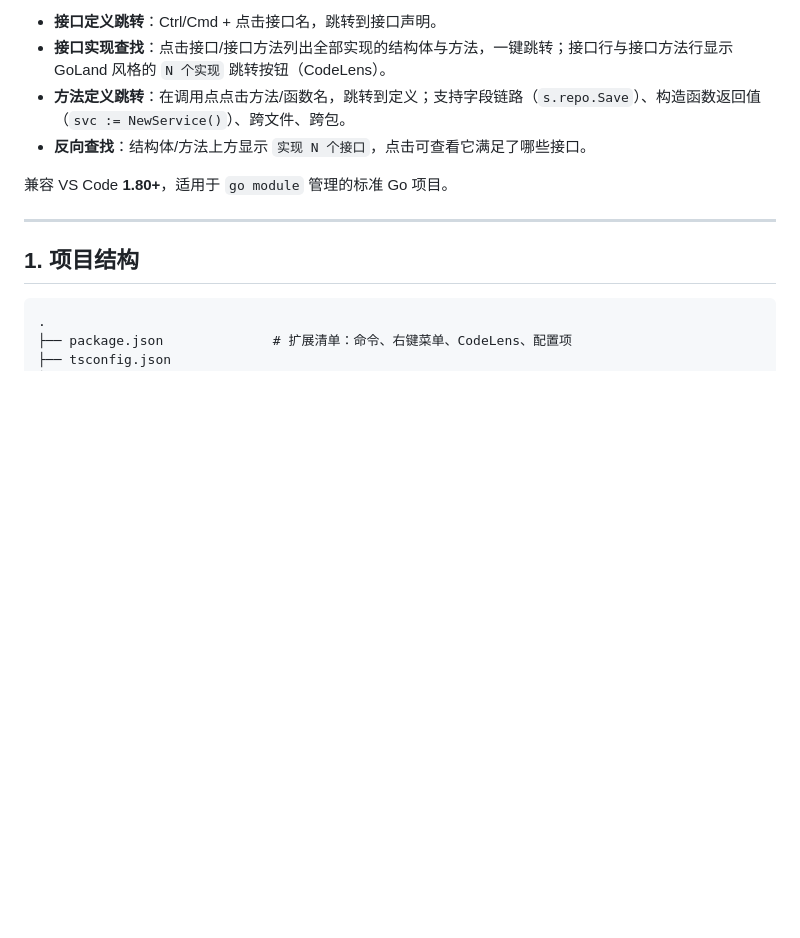
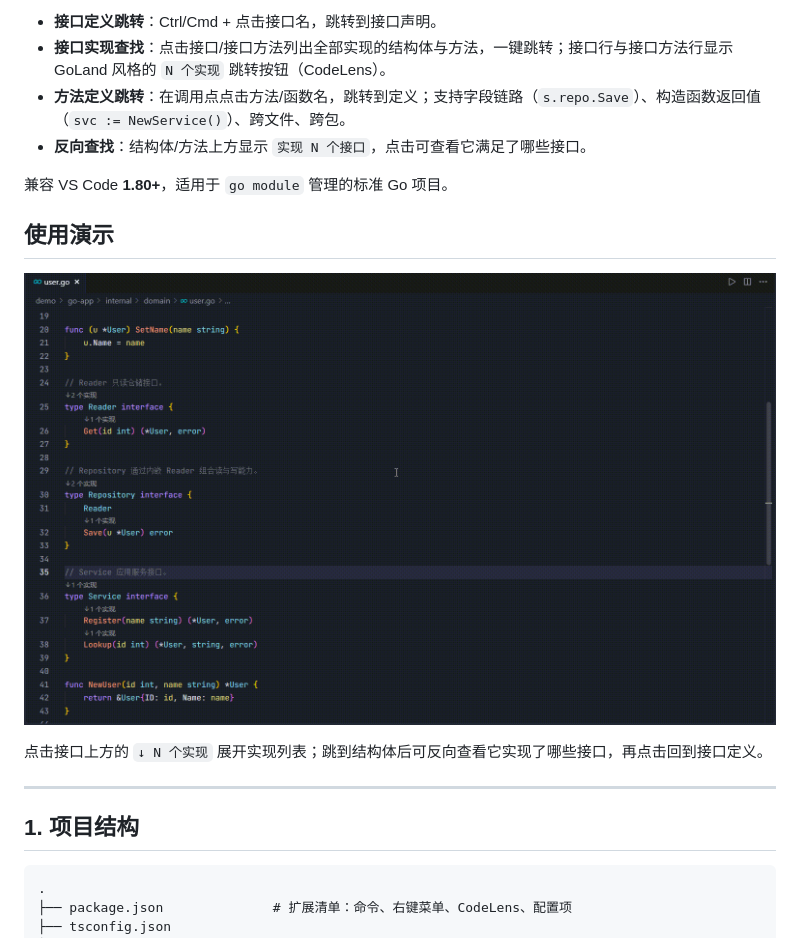
Before and after one commit to ainiou/go-navigator, a Markdown page: README.md, the part around the change. Drawn GitHub-style; pictures changed too: images/gopher-nav-usage.gif (added); blank space fills up the shorter version.

```diff
--- a/README.md
+++ b/README.md
@@ -8,6 +8,12 @@ VS Code 扩展，提供与 GoLand 对等的 Go 代码导航体验。内置 Go
 - **反向查找**：结构体/方法上方显示 `实现 N 个接口`，点击可查看它满足了哪些接口。
 
 兼容 VS Code **1.80+**，适用于 `go module` 管理的标准 Go 项目。
+
+## 使用演示
+
+![Gopher Nav 使用演示](images/gopher-nav-usage.gif)
+
+点击接口上方的 `↓ N 个实现` 展开实现列表；跳到结构体后可反向查看它实现了哪些接口，再点击回到接口定义。
 
 ---
 
```
Also changed, not shown: 4 other files.
